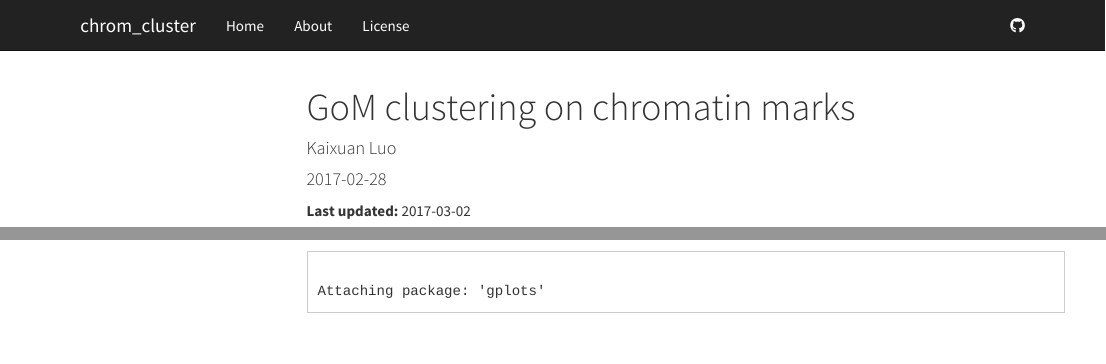
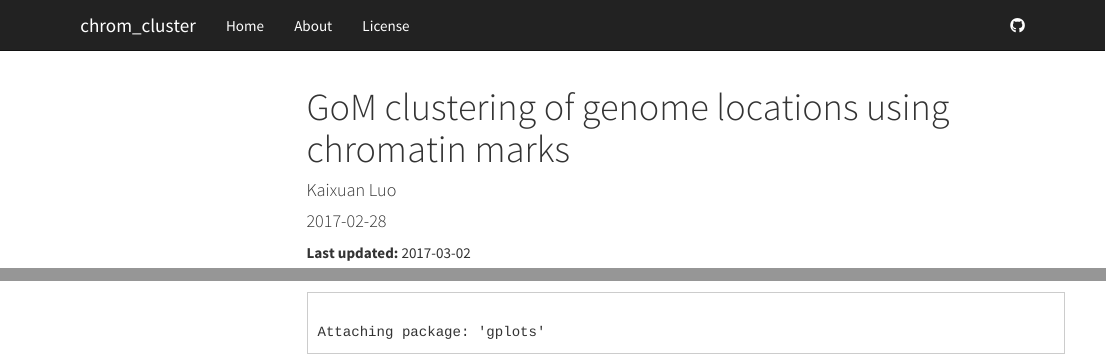
Before and after one commit to kevinlkx/chrom_cluster_workflow, an R Markdown document (analysis/chrom_GoM_joint_cells.Rmd): the page in a window 1100 px wide, from its top, and a second part further down, joined at a grey line. Rendered offline with R 4.5, knitr and Pandoc, with nearby package versions; some code elsewhere in the file could not run offline; menus at the side of the page are left out.

Commit message:
Files commited by wflow_commit.

```diff
--- a/analysis/chrom_GoM_joint_cells.Rmd
+++ b/analysis/chrom_GoM_joint_cells.Rmd
@@ -1,5 +1,5 @@
 ---
-title: "GoM clustering on chromatin marks"
+title: "GoM clustering of genome locations using chromatin marks"
 author: "Kaixuan Luo"
 date: 2017-02-28
 output: html_document
```
Also changed, not shown: analysis/chrom_GoM_joint_cells.Rmd (2 more changed lines).
